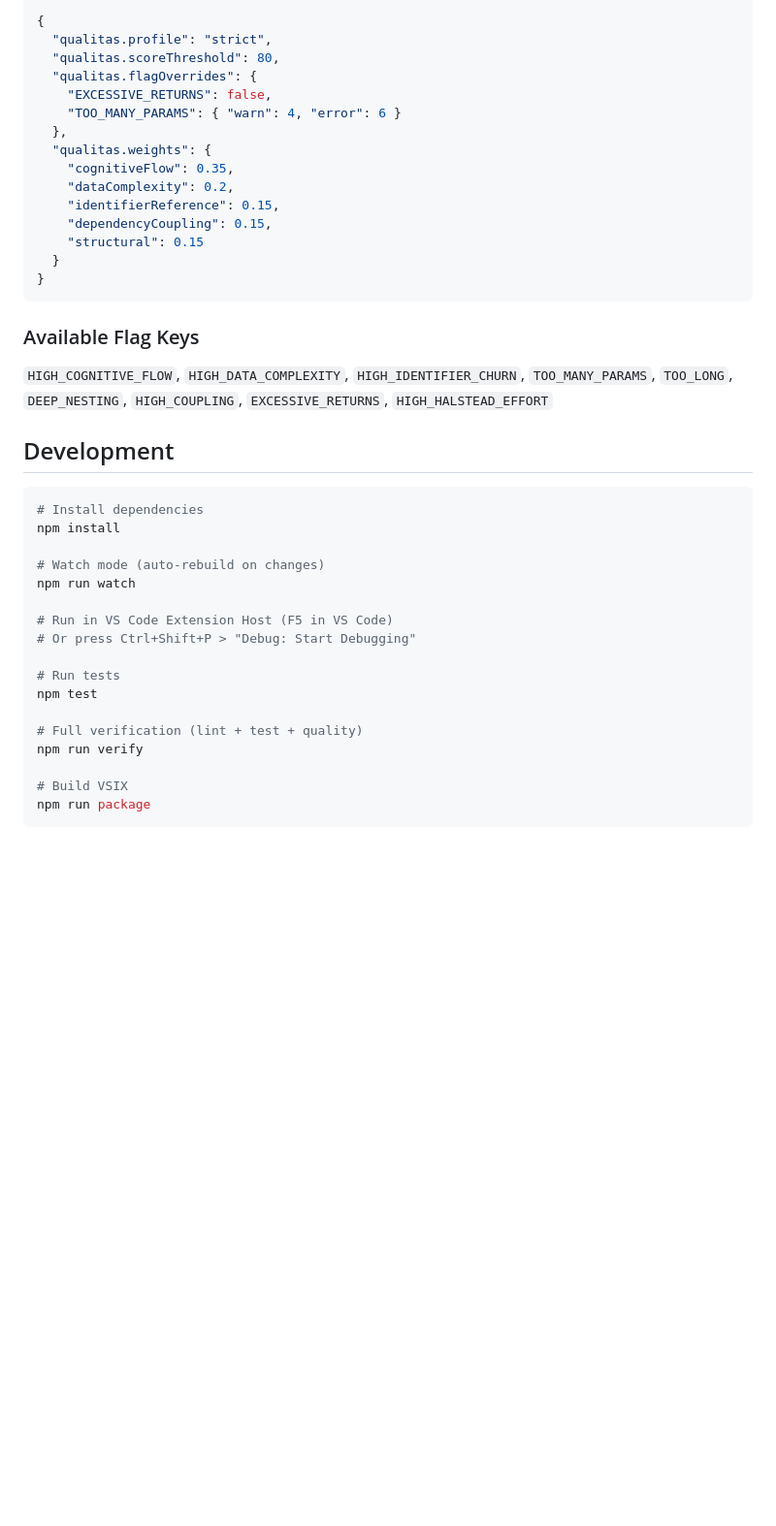
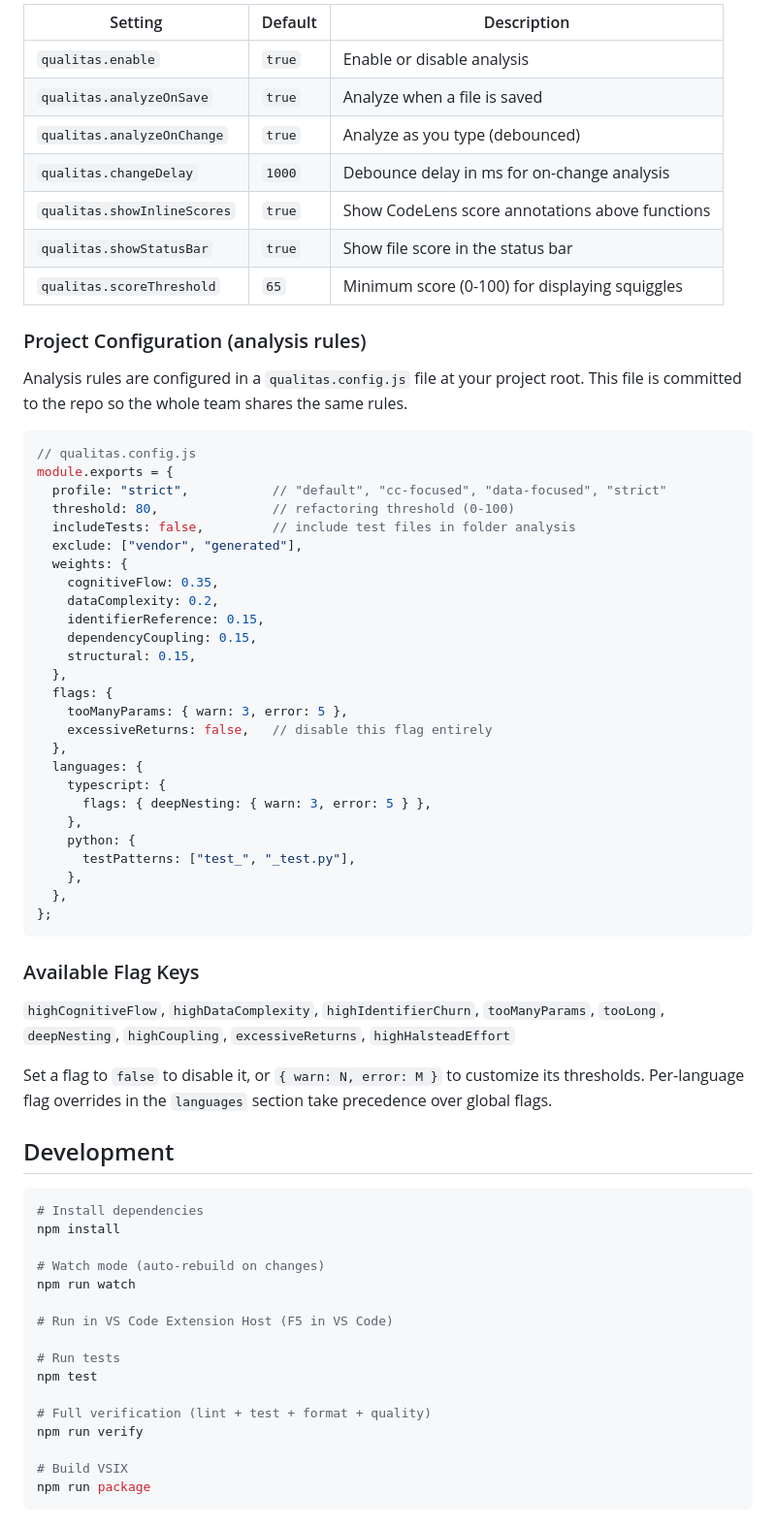
Before and after one commit to An631/qualitas-vscode, a Markdown page: README.md, the part around one of its changes. Shown at 97% size. Rendered like a GitHub page; blank space fills up the shorter version.

````diff
--- a/README.md
+++ b/README.md
@@ -74,25 +66,52 @@ All settings are under `qualitas.*` in VS Code settings:
 
-```jsonc
-{
-  "qualitas.profile": "strict",
-  "qualitas.scoreThreshold": 80,
-  "qualitas.flagOverrides": {
-    "EXCESSIVE_RETURNS": false,
-    "TOO_MANY_PARAMS": { "warn": 4, "error": 6 }
+| Setting                    | Default | Description                                            |
+| -------------------------- | ------- | ------------------------------------------------------ |
+| `qualitas.enable`          | `true`  | Enable or disable analysis                             |
+| `qualitas.analyzeOnSave`   | `true`  | Analyze when a file is saved                           |
+| `qualitas.analyzeOnChange` | `true`  | Analyze as you type (debounced)                        |
+| `qualitas.changeDelay`     | `1000`  | Debounce delay in ms for on-change analysis            |
+| `qualitas.showInlineScores`| `true`  | Show CodeLens score annotations above functions        |
+| `qualitas.showStatusBar`   | `true`  | Show file score in the status bar                      |
+| `qualitas.scoreThreshold`  | `65`    | Minimum score (0-100) for displaying squiggles         |
+
+### Project Configuration (analysis rules)
+
+Analysis rules are configured in a `qualitas.config.js` file at your project root. This file is committed to the repo so the whole team shares the same rules.
+
+```js
+// qualitas.config.js
+module.exports = {
+  profile: "strict",           // "default", "cc-focused", "data-focused", "strict"
+  threshold: 80,               // refactoring threshold (0-100)
+  includeTests: false,         // include test files in folder analysis
+  exclude: ["vendor", "generated"],
+  weights: {
+    cognitiveFlow: 0.35,
+    dataComplexity: 0.2,
+    identifierReference: 0.15,
+    dependencyCoupling: 0.15,
+    structural: 0.15,
   },
-  "qualitas.weights": {
-    "cognitiveFlow": 0.35,
-    "dataComplexity": 0.2,
-    "identifierReference": 0.15,
-    "dependencyCoupling": 0.15,
-    "structural": 0.15
-  }
-}
+  flags: {
+    tooManyParams: { warn: 3, error: 5 },
+    excessiveReturns: false,   // disable this flag entirely
+  },
+  languages: {
+    typescript: {
+      flags: { deepNesting: { warn: 3, error: 5 } },
+    },
+    python: {
+      testPatterns: ["test_", "_test.py"],
+    },
+  },
+};
 ```
 
 ### Available Flag Keys
 
-`HIGH_COGNITIVE_FLOW`, `HIGH_DATA_COMPLEXITY`, `HIGH_IDENTIFIER_CHURN`, `TOO_MANY_PARAMS`, `TOO_LONG`, `DEEP_NESTING`, `HIGH_COUPLING`, `EXCESSIVE_RETURNS`, `HIGH_HALSTEAD_EFFORT`
+`highCognitiveFlow`, `highDataComplexity`, `highIdentifierChurn`, `tooManyParams`, `tooLong`, `deepNesting`, `highCoupling`, `excessiveReturns`, `highHalsteadEffort`
+
+Set a flag to `false` to disable it, or `{ warn: N, error: M }` to customize its thresholds. Per-language flag overrides in the `languages` section take precedence over global flags.
 
 ## Development
 
@@ -104,12 +123,11 @@ npm install
 npm run watch
 
 # Run in VS Code Extension Host (F5 in VS Code)
-# Or press Ctrl+Shift+P > "Debug: Start Debugging"
 
 # Run tests
 npm test
 
-# Full verification (lint + test + quality)
+# Full verification (lint + test + format + quality)
 npm run verify
 
 # Build VSIX
````
Also changed, not shown: other parts of README.md (+29 -37 lines), .changeset/tiny-regions-dress.md (added, +2 -0 lines).
